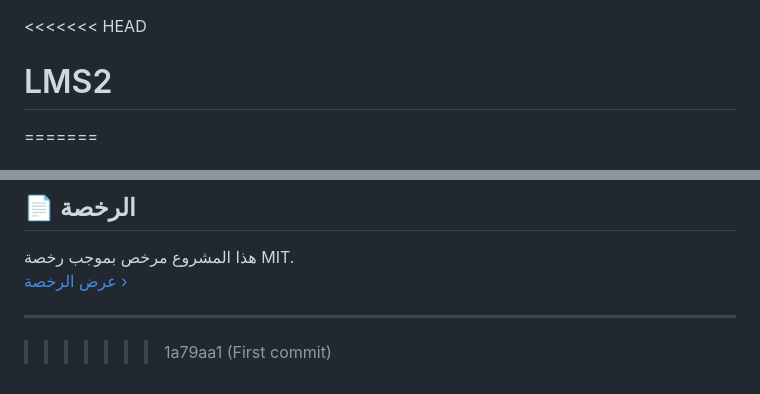
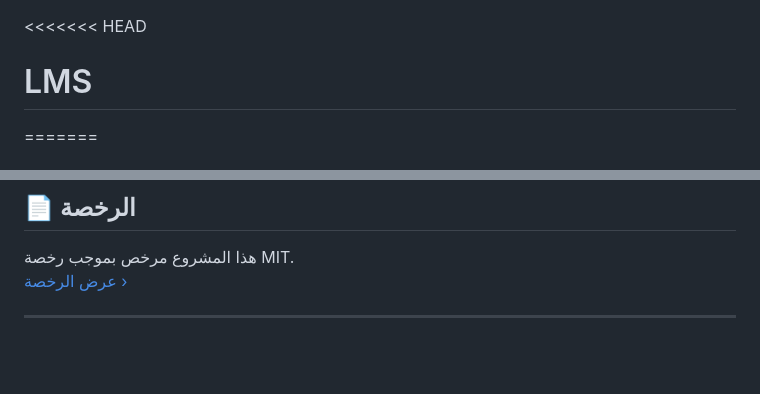
Before and after one commit to youseifMahmoud/LMS, a Markdown page: README.md, 2 parts joined by grey strips. Rendered like a GitHub page; blank space fills up the shorter version.

```diff
--- a/README.md
+++ b/README.md
@@ -1,5 +1,5 @@
 <<<<<<< HEAD
-# LMS2
+# LMS
 =======
 # 🎓 منصة تعليمية إلكترونية باستخدام Django
 
@@ -132,5 +132,3 @@ gunicorn>=20.1.0
 [عرض الرخصة ›](LICENSE)
 
 ---
-
->>>>>>> 1a79aa1 (First commit)
```
